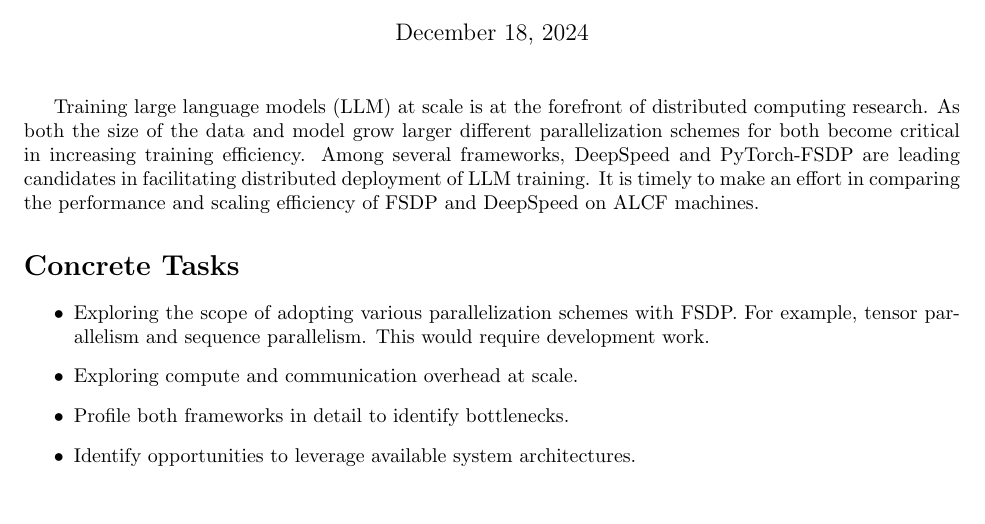
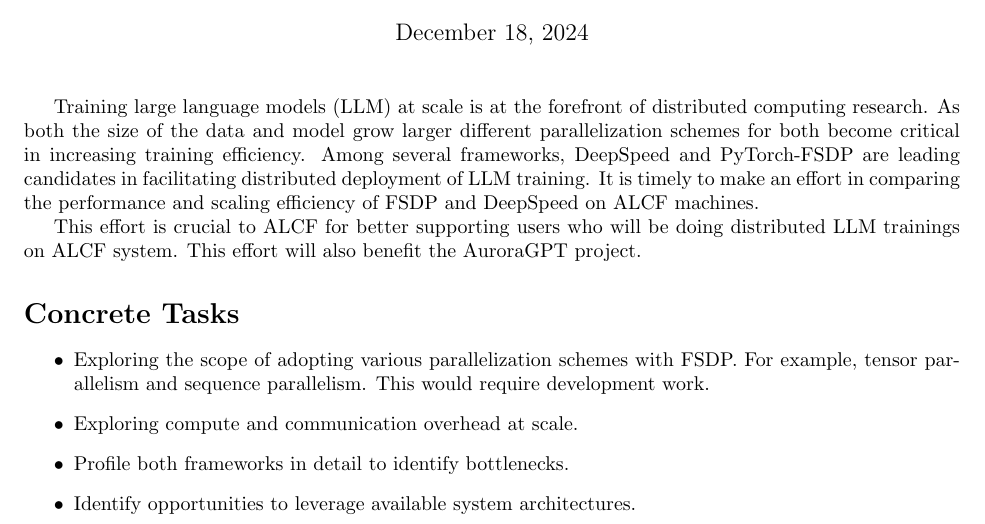
Before and after one commit to khossain4337/fsdp_proposal, a LaTeX document (proposal.tex): part of the page, cut so that both start at the same text, the shorter picture padded with empty space. Compiled offline with pdfLaTeX.

Commit message:
Update proposal.tex
added benefit to ALCF.

```diff
--- a/proposal.tex
+++ b/proposal.tex
@@ -23,6 +23,10 @@
 is timely to make an effort in comparing the performance and scaling efficiency
 of FSDP and DeepSpeed on ALCF machines.
 
+This effort is crucial to ALCF for better supporting users who will be doing
+distributed LLM trainings on ALCF system. This effort will also benefit the
+AuroraGPT project.
+
 \section*{Concrete Tasks}
 \begin{itemize}
     \item Exploring the scope of adopting various parallelization schemes with
```
